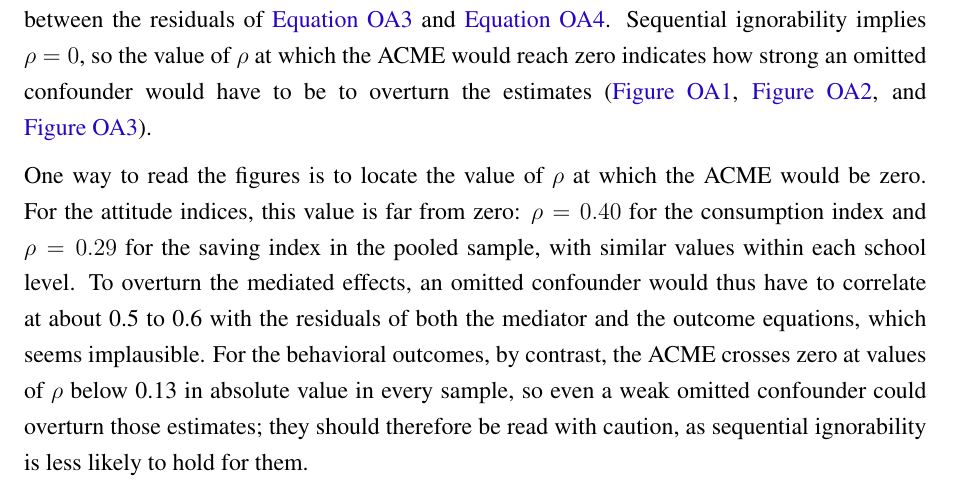
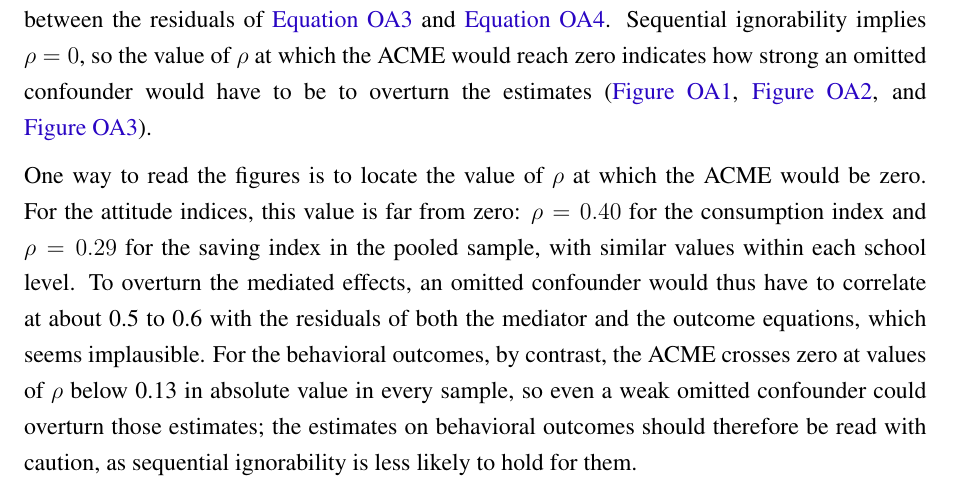
Before and after one commit to vivianamorim/financial-education-brazil, a LaTeX document (Paper/online_appendix.tex): part of page 3 of 8, cut so that both start at the same text. Compiled offline with pdfLaTeX.

Commit message:
Update online_appendix.tex

```diff
--- a/Paper/online_appendix.tex
+++ b/Paper/online_appendix.tex
@@ -237,7 +237,7 @@ where $M$ is the financial proficiency and $Y$ is the attitudinal/behavioral out
 
 To test whether the sequential ignorability assumption is likely to hold in our context, we undertake a sensitivity analysis that computes the ACME as a function of $\rho$, the correlation between the residuals of \autoref{eq:oa_med} and \autoref{eq:oa_out}. Sequential ignorability implies $\rho = 0$, so the value of $\rho$ at which the ACME would reach zero indicates how strong an omitted confounder would have to be to overturn the estimates (\autoref{fig:te_pooled}, \autoref{fig:te_elementary}, and \autoref{fig:te_midle}).
 
-One way to read the figures is to locate the value of $\rho$ at which the ACME would be zero. For the attitude indices, this value is far from zero: $\rho = 0.40$ for the consumption index and $\rho = 0.29$ for the saving index in the pooled sample, with similar values within each school level. To overturn the mediated effects, an omitted confounder would thus have to correlate at about 0.5 to 0.6 with the residuals of both the mediator and the outcome equations, which seems implausible. For the behavioral outcomes, by contrast, the ACME crosses zero at values of $\rho$ below 0.13 in absolute value in every sample, so even a weak omitted confounder could overturn those estimates; they should therefore be read with caution, as sequential ignorability is less likely to hold for them.
+One way to read the figures is to locate the value of $\rho$ at which the ACME would be zero. For the attitude indices, this value is far from zero: $\rho = 0.40$ for the consumption index and $\rho = 0.29$ for the saving index in the pooled sample, with similar values within each school level. To overturn the mediated effects, an omitted confounder would thus have to correlate at about 0.5 to 0.6 with the residuals of both the mediator and the outcome equations, which seems implausible. For the behavioral outcomes, by contrast, the ACME crosses zero at values of $\rho$ below 0.13 in absolute value in every sample, so even a weak omitted confounder could overturn those estimates; the estimates on behavioral outcomes should therefore be read with caution, as sequential ignorability is less likely to hold for them.
 
 
 \newgeometry{left = 2.54cm, right = 2.54cm, top = 2cm, bottom = 1.5cm}
```
